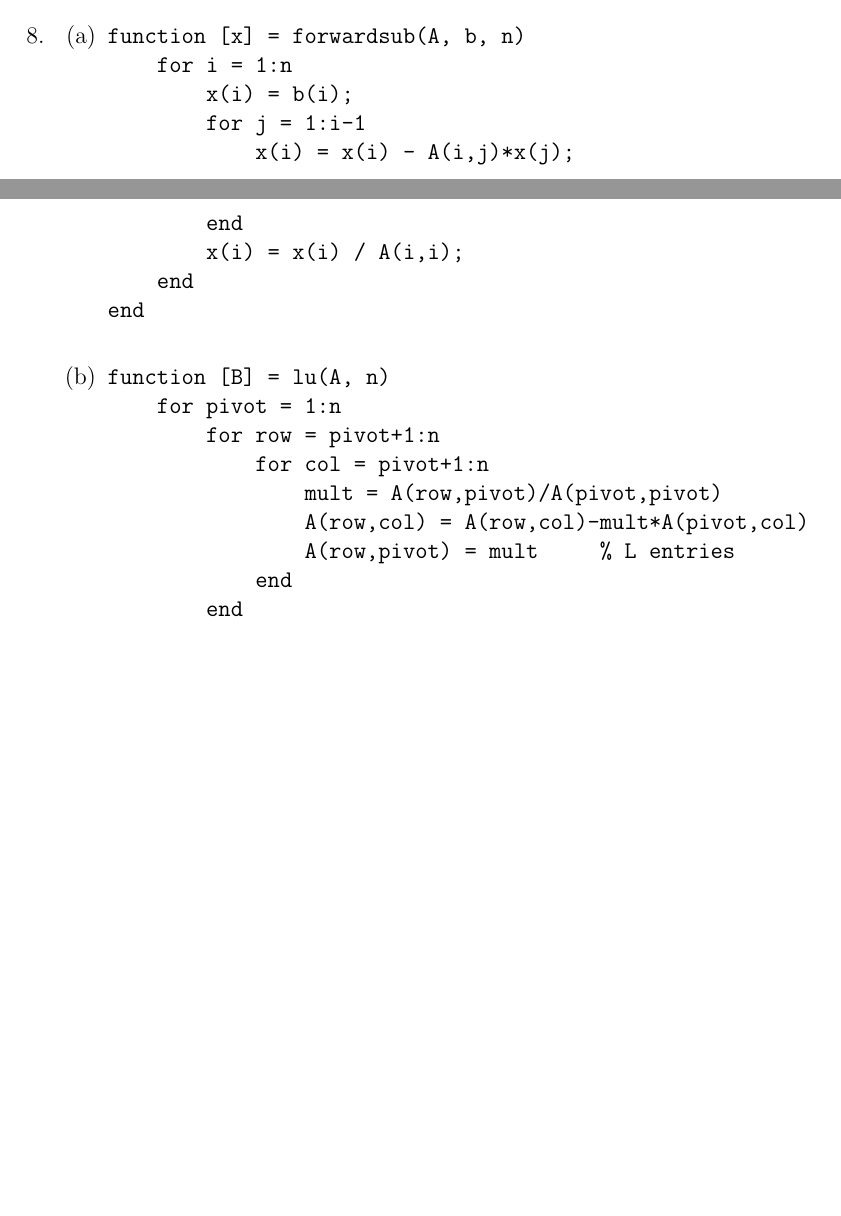
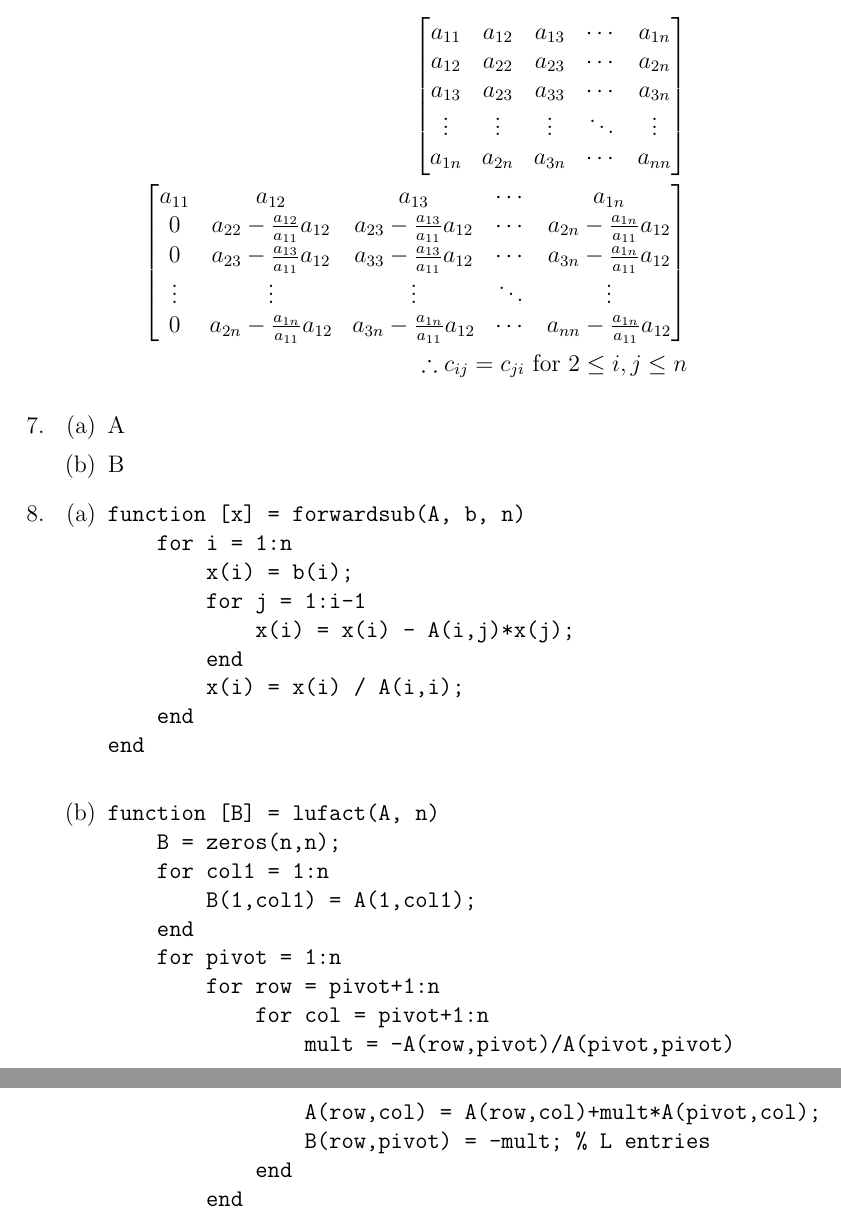
Before and after one commit to dan035-ucsd/MATH-102, a LaTeX document (math174hw1.tex): two parts of pages 7 and 8 of 8 before the commit and two parts of pages 8 and 9 of 9 after it, joined at a grey line, cut at the place of the change, the shorter picture padded with empty space. Compiled offline with pdfLaTeX.

Commit message:
Math 174 HW 2

```diff
--- a/math174hw1.tex
+++ b/math174hw1.tex
@@ -309,7 +309,28 @@
             \end{align*}
         \end{enumerate}
     \item %Problem 6
+        \begin{align*}
+            \begin{bmatrix}
+                a_{11} & a_{12} & a_{13} & \cdots & a_{1n} \\
+                a_{12} & a_{22} & a_{23} & \cdots & a_{2n} \\
+                a_{13} & a_{23} & a_{33} & \cdots & a_{3n} \\
+                \vdots & \vdots & \vdots & \ddots & \vdots \\
+                a_{1n} & a_{2n} & a_{3n} & \cdots & a_{nn}
+            \end{bmatrix} \\
+            \begin{bmatrix}
+                a_{11} & a_{12} & a_{13} & \cdots & a_{1n} \\
+                0      & a_{22}-\frac{a_{12}}{a_{11}}a_{12} & a_{23}-\frac{a_{13}}{a_{11}}a_{12} & \cdots & a_{2n}-\frac{a_{1n}}{a_{11}}a_{12} \\
+                0      & a_{23}-\frac{a_{13}}{a_{11}}a_{12} & a_{33}   -\frac{a_{13}}{a_{11}}a_{12} & \cdots & a_{3n}-\frac{a_{1n}}{a_{11}}a_{12} \\
+                \vdots & \vdots & \vdots & \ddots & \vdots \\
+                0      & a_{2n}-\frac{a_{1n}}{a_{11}}a_{12} & a_{3n}-\frac{a_{1n}}{a_{11}}a_{12} & \cdots & a_{nn}-\frac{a_{1n}}{a_{11}}a_{12}
+            \end{bmatrix} \\
+            \therefore c_{ij} = c_{ji} \text{ for } 2\le i,j \le n
+        \end{align*}
     \item %Problem 7
+        \begin{enumerate}
+            \item A
+            \item B
+        \end{enumerate}
     \item %Problem 8
         \begin{enumerate}
             \item
@@ -326,13 +347,17 @@ end
                 \end{verbatim}
             \item
                 \begin{verbatim}
-function [B] = lu(A, n)
+function [B] = lufact(A, n)
+    B = zeros(n,n);
+    for col1 = 1:n
+        B(1,col1) = A(1,col1);
+    end
     for pivot = 1:n
         for row = pivot+1:n
             for col = pivot+1:n
-                mult = A(row,pivot)/A(pivot,pivot)
-                A(row,col) = A(row,col)-mult*A(pivot,col)
-                A(row,pivot) = mult     % L entries
+                mult = -A(row,pivot)/A(pivot,pivot)
+                A(row,col) = A(row,col)+mult*A(pivot,col);
+                B(row,pivot) = -mult; % L entries
             end
         end
     end
```
Also changed, not shown: out_dir/math174hw1.pdf, 3 other files.
